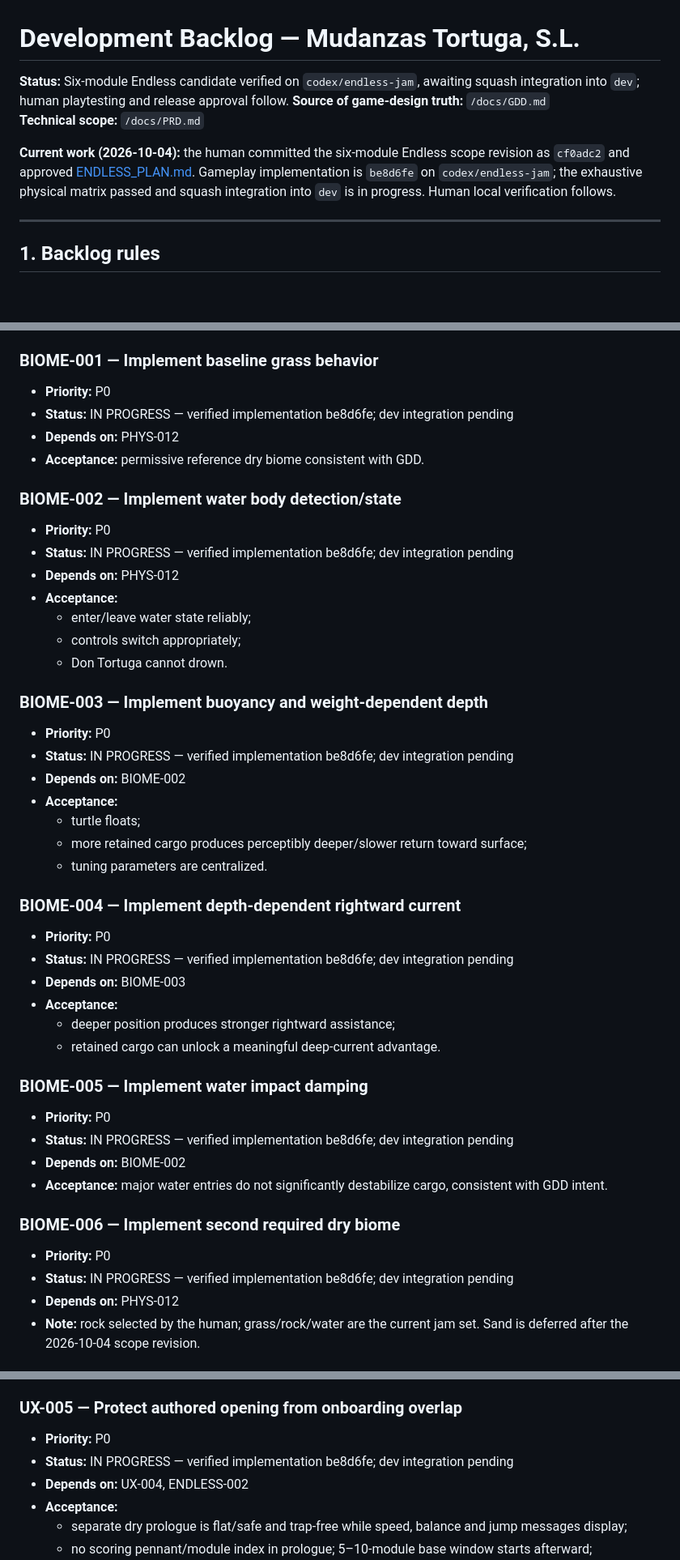
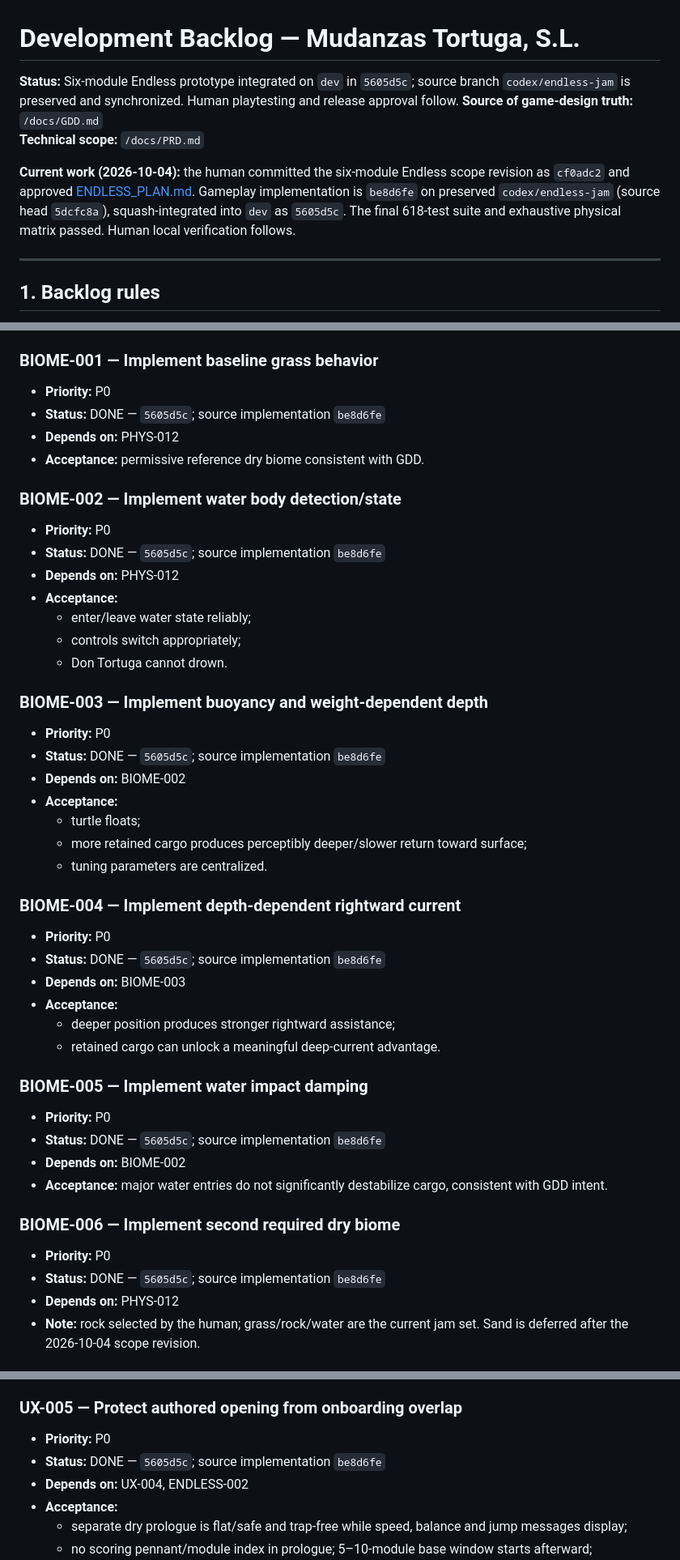
Before and after one commit to s1vh-game-jams/FICIV-AnimaGameJam-MudanzasTortugaSL, a Markdown page: docs/BACKLOG.md, 3 parts joined by grey strips. Shown at 81% size. Drawn GitHub-style; blank space fills up the shorter version.

```diff
--- a/docs/BACKLOG.md
+++ b/docs/BACKLOG.md
@@ -1,10 +1,10 @@
 # Development Backlog — Mudanzas Tortuga, S.L.
 
-**Status:** Six-module Endless candidate verified on `codex/endless-jam`, awaiting squash integration into `dev`; human playtesting and release approval follow.
+**Status:** Six-module Endless prototype integrated on `dev` in `5605d5c`; source branch `codex/endless-jam` is preserved and synchronized. Human playtesting and release approval follow.
 **Source of game-design truth:** `/docs/GDD.md`
 **Technical scope:** `/docs/PRD.md`
 
-**Current work (2026-10-04):** the human committed the six-module Endless scope revision as `cf0adc2` and approved [ENDLESS_PLAN.md](ENDLESS_PLAN.md). Gameplay implementation is `be8d6fe` on `codex/endless-jam`; the exhaustive physical matrix passed and squash integration into `dev` is in progress. Human local verification follows.
+**Current work (2026-10-04):** the human committed the six-module Endless scope revision as `cf0adc2` and approved [ENDLESS_PLAN.md](ENDLESS_PLAN.md). Gameplay implementation is `be8d6fe` on preserved `codex/endless-jam` (source head `5dcfc8a`), squash-integrated into `dev` as `5605d5c`. The final 618-test suite and exhaustive physical matrix passed. Human local verification follows.
 
 ---
 
@@ -438,13 +438,13 @@ Jam release on main
 
 ### BIOME-001 — Implement baseline grass behavior
 - **Priority:** P0
-- **Status:** IN PROGRESS — verified implementation be8d6fe; dev integration pending
+- **Status:** DONE — `5605d5c`; source implementation `be8d6fe`
 - **Depends on:** PHYS-012
 - **Acceptance:** permissive reference dry biome consistent with GDD.
 
 ### BIOME-002 — Implement water body detection/state
 - **Priority:** P0
-- **Status:** IN PROGRESS — verified implementation be8d6fe; dev integration pending
+- **Status:** DONE — `5605d5c`; source implementation `be8d6fe`
 - **Depends on:** PHYS-012
 - **Acceptance:**
   - enter/leave water state reliably;
@@ -453,7 +453,7 @@ Jam release on main
 
 ### BIOME-003 — Implement buoyancy and weight-dependent depth
 - **Priority:** P0
-- **Status:** IN PROGRESS — verified implementation be8d6fe; dev integration pending
+- **Status:** DONE — `5605d5c`; source implementation `be8d6fe`
 - **Depends on:** BIOME-002
 - **Acceptance:**
   - turtle floats;
@@ -462,7 +462,7 @@ Jam release on main
 
 ### BIOME-004 — Implement depth-dependent rightward current
 - **Priority:** P0
-- **Status:** IN PROGRESS — verified implementation be8d6fe; dev integration pending
+- **Status:** DONE — `5605d5c`; source implementation `be8d6fe`
 - **Depends on:** BIOME-003
 - **Acceptance:**
   - deeper position produces stronger rightward assistance;
@@ -470,13 +470,13 @@ Jam release on main
 
 ### BIOME-005 — Implement water impact damping
 - **Priority:** P0
-- **Status:** IN PROGRESS — verified implementation be8d6fe; dev integration pending
+- **Status:** DONE — `5605d5c`; source implementation `be8d6fe`
 - **Depends on:** BIOME-002
 - **Acceptance:** major water entries do not significantly destabilize cargo, consistent with GDD intent.
 
 ### BIOME-006 — Implement second required dry biome
 - **Priority:** P0
-- **Status:** IN PROGRESS — verified implementation be8d6fe; dev integration pending
+- **Status:** DONE — `5605d5c`; source implementation `be8d6fe`
 - **Depends on:** PHYS-012
 - **Note:** rock selected by the human; grass/rock/water are the current jam set. Sand is deferred after the 2026-10-04 scope revision.
 
@@ -770,7 +770,7 @@ Jam release on main
 
 ### UX-005 — Protect authored opening from onboarding overlap
 - **Priority:** P0
-- **Status:** IN PROGRESS — verified implementation be8d6fe; dev integration pending
+- **Status:** DONE — `5605d5c`; source implementation `be8d6fe`
 - **Depends on:** UX-004, ENDLESS-002
 - **Acceptance:**
   - separate dry prologue is flat/safe and trap-free while speed, balance and jump messages display;
```
Also changed, not shown: other parts of docs/BACKLOG.md (+42 -42 lines), docs/ENDLESS_PLAN.md (+1 -1 lines), docs/PRD.md (+1 -1 lines).
